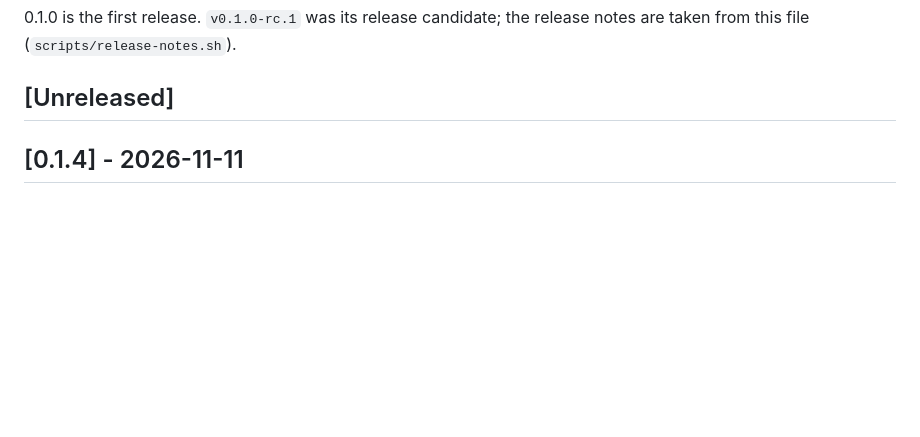
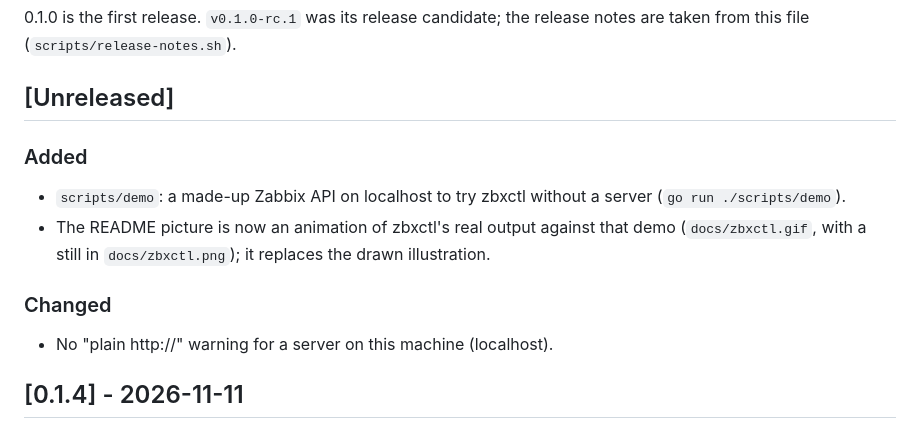
Before and after one commit to mwtrigg/zbxctl, a Markdown page: CHANGELOG.md, the part around the change. Drawn GitHub-style; blank space fills up the shorter version.

```diff
--- a/CHANGELOG.md
+++ b/CHANGELOG.md
@@ -8,6 +8,14 @@ Zabbix versions (8.x) is worked out.
 file (`scripts/release-notes.sh`).
 
 ## [Unreleased]
+
+### Added
+- `scripts/demo`: a made-up Zabbix API on localhost to try zbxctl without a server (`go run ./scripts/demo`).
+- The README picture is now an animation of zbxctl's real output against that demo (`docs/zbxctl.gif`, with a
+  still in `docs/zbxctl.png`); it replaces the drawn illustration.
+
+### Changed
+- No "plain http://" warning for a server on this machine (localhost).
 
 ## [0.1.4] - 2026-11-11
 
```
Also changed, not shown: README.md (+18 -1 lines), docs/zbxctl.gif (added), docs/zbxctl.png (added), 5 other files.
